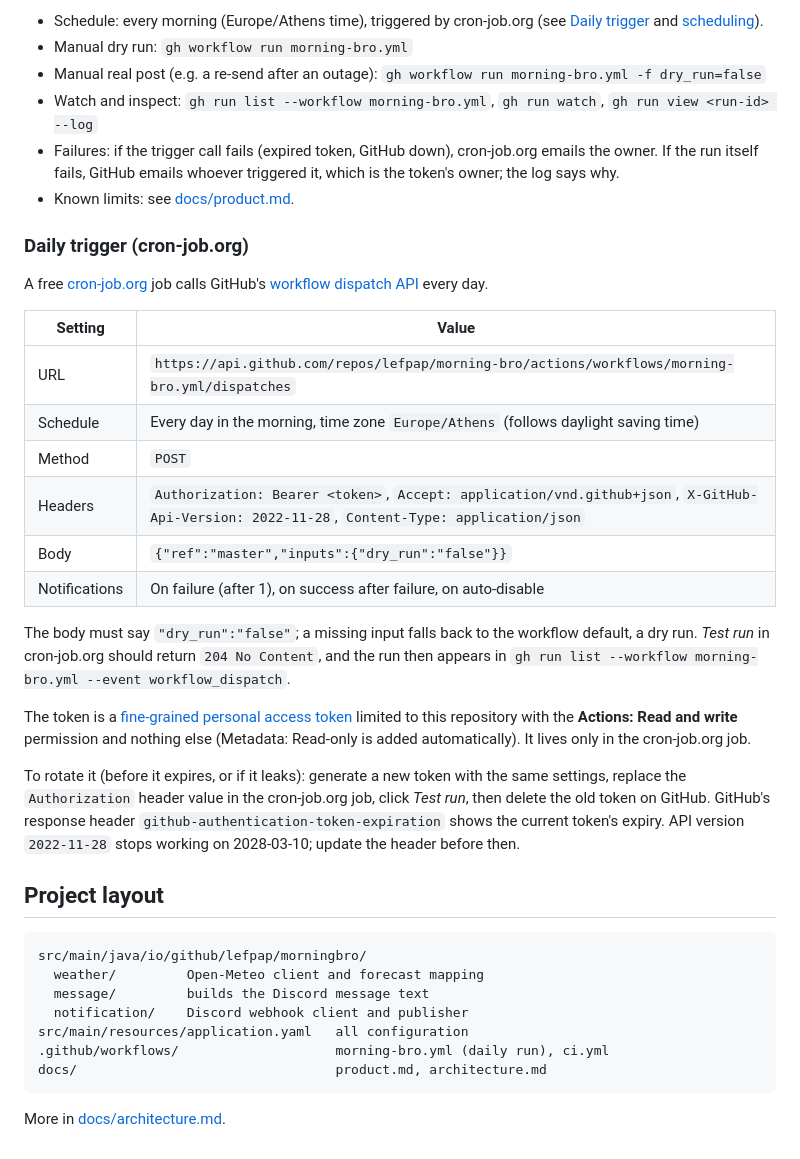
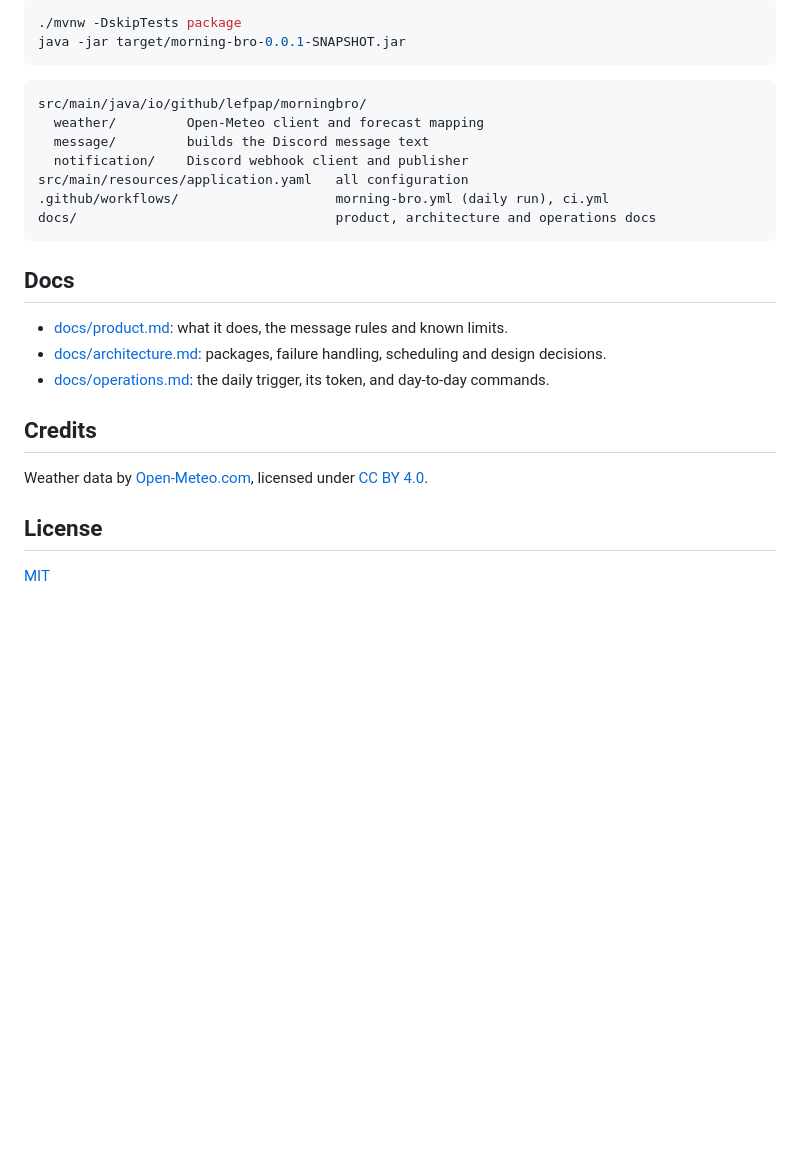
Before and after one commit to lefpap/morning-bro, a Markdown page: README.md, the part around one of its changes. Drawn GitHub-style; blank space fills up the shorter version.

````diff
--- a/README.md
+++ b/README.md
@@ -106,31 +105,8 @@ Tests never touch the network and never start the job on application startup. CI
 
-- Schedule: every morning (Europe/Athens time), triggered by cron-job.org (see [Daily trigger](#daily-trigger-cron-joborg) and [scheduling](docs/architecture.md#scheduling)).
-- Manual dry run: `gh workflow run morning-bro.yml`
-- Manual real post (e.g. a re-send after an outage): `gh workflow run morning-bro.yml -f dry_run=false`
-- Watch and inspect: `gh run list --workflow morning-bro.yml`, `gh run watch`, `gh run view <run-id> --log`
-- Failures: if the trigger call fails (expired token, GitHub down), cron-job.org emails the owner. If the run itself fails, GitHub emails whoever triggered it, which is the token's owner; the log says why.
-- Known limits: see [docs/product.md](docs/product.md#known-limits).
-
-### Daily trigger (cron-job.org)
-
-A free [cron-job.org](https://cron-job.org) job calls GitHub's [workflow dispatch API](https://docs.github.com/en/rest/actions/workflows#create-a-workflow-dispatch-event) every day.
-
-| Setting | Value |
-|---|---|
-| URL | `https://api.github.com/repos/lefpap/morning-bro/actions/workflows/morning-bro.yml/dispatches` |
-| Schedule | Every day in the morning, time zone `Europe/Athens` (follows daylight saving time) |
-| Method | `POST` |
-| Headers | `Authorization: Bearer <token>`, `Accept: application/vnd.github+json`, `X-GitHub-Api-Version: 2022-11-28`, `Content-Type: application/json` |
-| Body | `{"ref":"master","inputs":{"dry_run":"false"}}` |
-| Notifications | On failure (after 1), on success after failure, on auto-disable |
-
-The body must say `"dry_run":"false"`; a missing input falls back to the workflow default, a dry run. *Test run* in cron-job.org should return `204 No Content`, and the run then appears in `gh run list --workflow morning-bro.yml --event workflow_dispatch`.
-
-The token is a [fine-grained personal access token](https://docs.github.com/en/authentication/keeping-your-account-and-data-secure/managing-your-personal-access-tokens) limited to this repository with the **Actions: Read and write** permission and nothing else (Metadata: Read-only is added automatically). It lives only in the cron-job.org job.
-
-To rotate it (before it expires, or if it leaks): generate a new token with the same settings, replace the `Authorization` header value in the cron-job.org job, click *Test run*, then delete the old token on GitHub. GitHub's response header `github-authentication-token-expiration` shows the current token's expiry. API version `2022-11-28` stops working on 2028-03-10; update the header before then.
-
-## Project layout
+```bash
+./mvnw -DskipTests package
+java -jar target/morning-bro-0.0.1-SNAPSHOT.jar
+```
 
 ```
 src/main/java/io/github/lefpap/morningbro/
@@ -139,7 +115,19 @@ src/main/java/io/github/lefpap/morningbro/
   notification/    Discord webhook client and publisher
 src/main/resources/application.yaml   all configuration
 .github/workflows/                    morning-bro.yml (daily run), ci.yml
-docs/                                 product.md, architecture.md
+docs/                                 product, architecture and operations docs
 ```
 
-More in [docs/architecture.md](docs/architecture.md#packages).
+## Docs
+
+- [docs/product.md](docs/product.md): what it does, the message rules and known limits.
+- [docs/architecture.md](docs/architecture.md): packages, failure handling, scheduling and design decisions.
+- [docs/operations.md](docs/operations.md): the daily trigger, its token, and day-to-day commands.
+
+## Credits
+
+Weather data by [Open-Meteo.com](https://open-meteo.com/), licensed under [CC BY 4.0](https://creativecommons.org/licenses/by/4.0/).
+
+## License
+
+[MIT](LICENSE)
````
Also changed, not shown: other parts of README.md (+60 -61 lines), AGENTS.md (+1 -0 lines), docs/architecture.md (+1 -1 lines), docs/operations.md (added, +37 -0 lines), docs/images/message.png (added), 1 other file.
